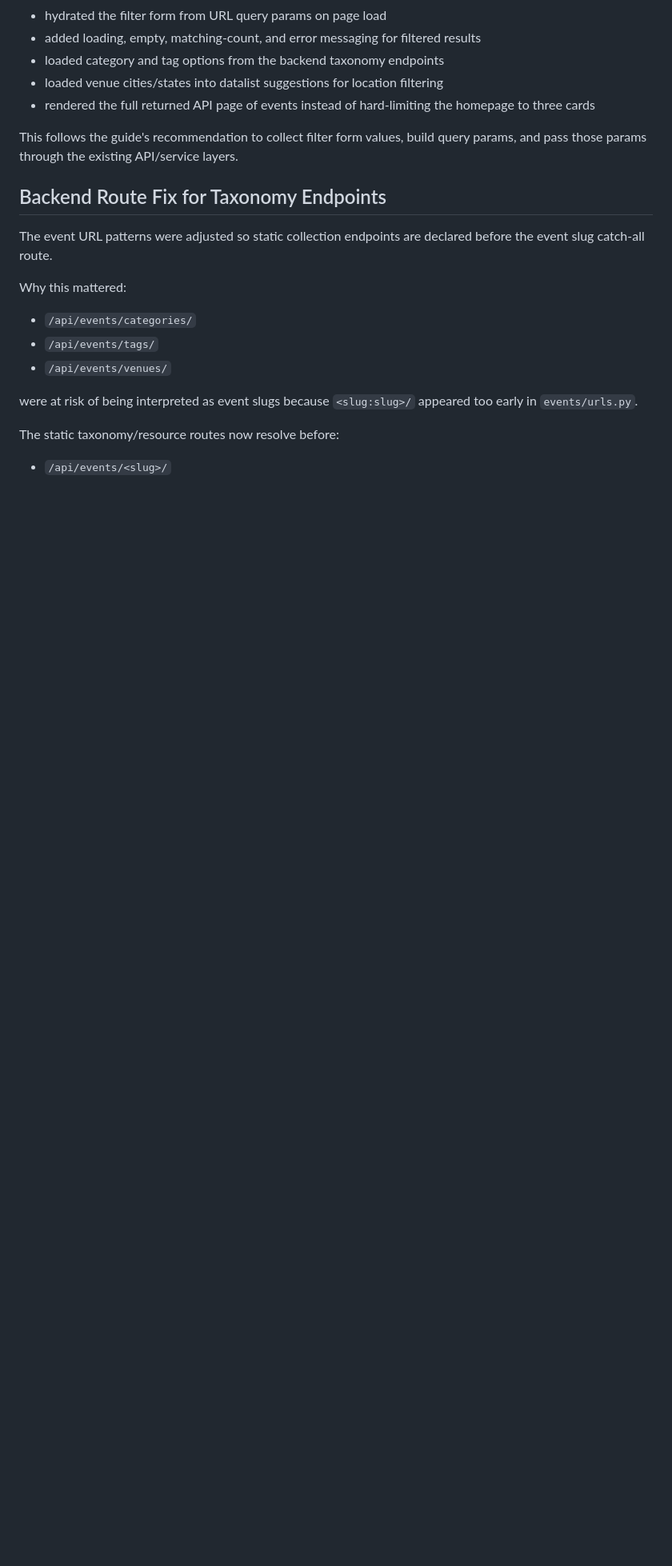
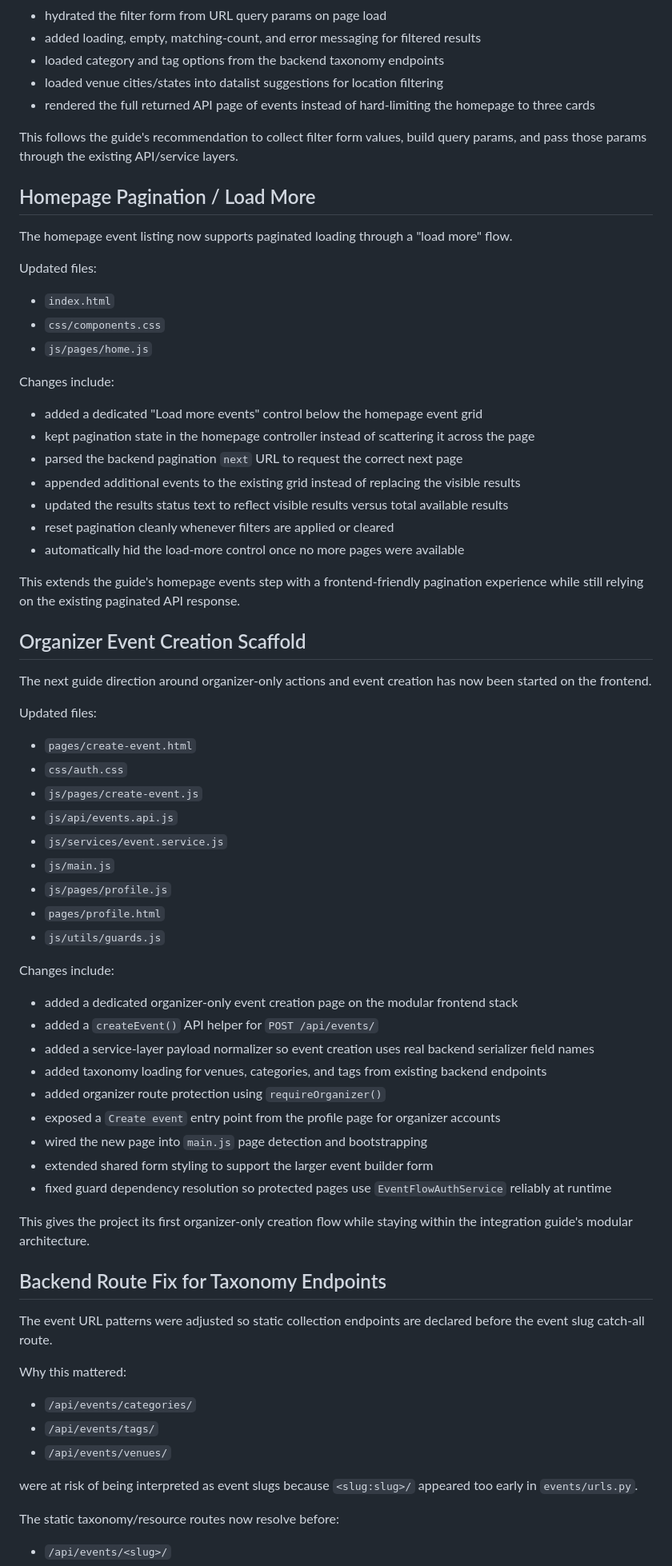
Before and after one commit to Damilola640/Event_Management_API, a Markdown page: Frontend/eventflow-html-css-js/project_status_update.md, the part around one of its changes. Shown at 80% size. Drawn GitHub-style; blank space fills up the shorter version.

Commit message:
updated the project status file to reflect the updates made to the project to track project status

```diff
--- a/Frontend/eventflow-html-css-js/project_status_update.md
+++ b/Frontend/eventflow-html-css-js/project_status_update.md
@@ -251,6 +256,58 @@ Changes include:
 
 This follows the guide's recommendation to collect filter form values, build query params, and pass those params through the existing API/service layers.
 
+## Homepage Pagination / Load More
+
+The homepage event listing now supports paginated loading through a "load more" flow.
+
+Updated files:
+
+- `index.html`
+- `css/components.css`
+- `js/pages/home.js`
+
+Changes include:
+
+- added a dedicated "Load more events" control below the homepage event grid
+- kept pagination state in the homepage controller instead of scattering it across the page
+- parsed the backend pagination `next` URL to request the correct next page
+- appended additional events to the existing grid instead of replacing the visible results
+- updated the results status text to reflect visible results versus total available results
+- reset pagination cleanly whenever filters are applied or cleared
+- automatically hid the load-more control once no more pages were available
+
+This extends the guide's homepage events step with a frontend-friendly pagination experience while still relying on the existing paginated API response.
+
+## Organizer Event Creation Scaffold
+
+The next guide direction around organizer-only actions and event creation has now been started on the frontend.
+
+Updated files:
+
+- `pages/create-event.html`
+- `css/auth.css`
+- `js/pages/create-event.js`
+- `js/api/events.api.js`
+- `js/services/event.service.js`
+- `js/main.js`
+- `js/pages/profile.js`
+- `pages/profile.html`
+- `js/utils/guards.js`
+
+Changes include:
+
+- added a dedicated organizer-only event creation page on the modular frontend stack
+- added a `createEvent()` API helper for `POST /api/events/`
+- added a service-layer payload normalizer so event creation uses real backend serializer field names
+- added taxonomy loading for venues, categories, and tags from existing backend endpoints
+- added organizer route protection using `requireOrganizer()`
+- exposed a `Create event` entry point from the profile page for organizer accounts
+- wired the new page into `main.js` page detection and bootstrapping
+- extended shared form styling to support the larger event builder form
+- fixed guard dependency resolution so protected pages use `EventFlowAuthService` reliably at runtime
+
+This gives the project its first organizer-only creation flow while staying within the integration guide's modular architecture.
+
 ## Backend Route Fix for Taxonomy Endpoints
 
 The event URL patterns were adjusted so static collection endpoints are declared before the event slug catch-all route.
```
Also changed, not shown: other parts of Frontend/eventflow-html-css-js/project_status_update.md (+10 -1 lines).
